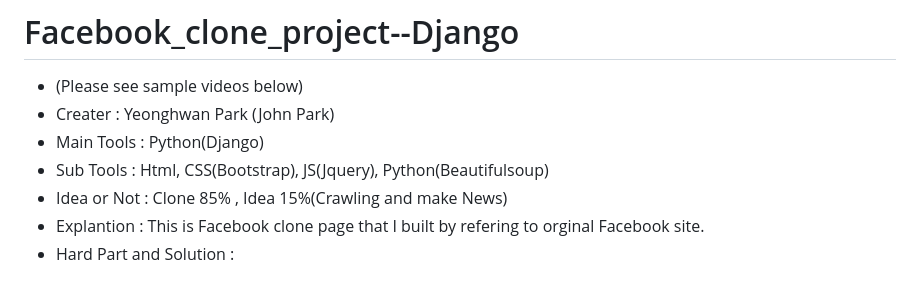
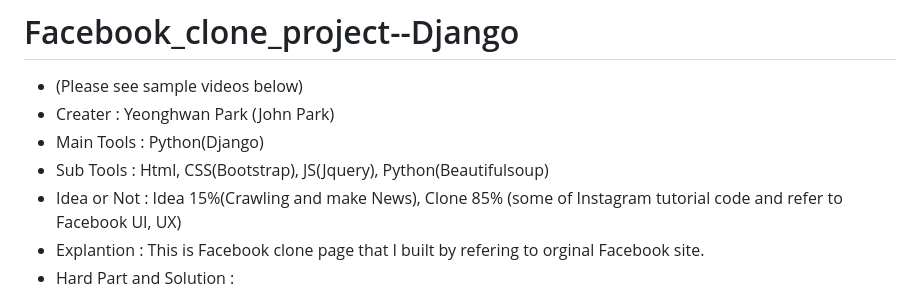
Before and after one commit to johnpark144/Facebook_clone_project--Django, a Markdown page: README.md, the part around the change. Rendered like a GitHub page.

```diff
--- a/README.md
+++ b/README.md
@@ -3,7 +3,7 @@
 - Creater : Yeonghwan Park (John Park)
 - Main Tools : Python(Django)
 - Sub Tools : Html, CSS(Bootstrap), JS(Jquery), Python(Beautifulsoup)
-- Idea or Not : Clone 85% , Idea 15%(Crawling and make News)
+- Idea or Not : Idea 15%(Crawling and make News), Clone 85% (some of Instagram tutorial code and refer to Facebook UI, UX)
 - Explantion : This is Facebook clone page that I built by refering to orginal Facebook site.
 - Hard Part and Solution : <br>
 1. while implementing likes-function, I used to fix "model" file many time, as many "MVC" developer know, model file is very sensitive since it's about Database,
```
